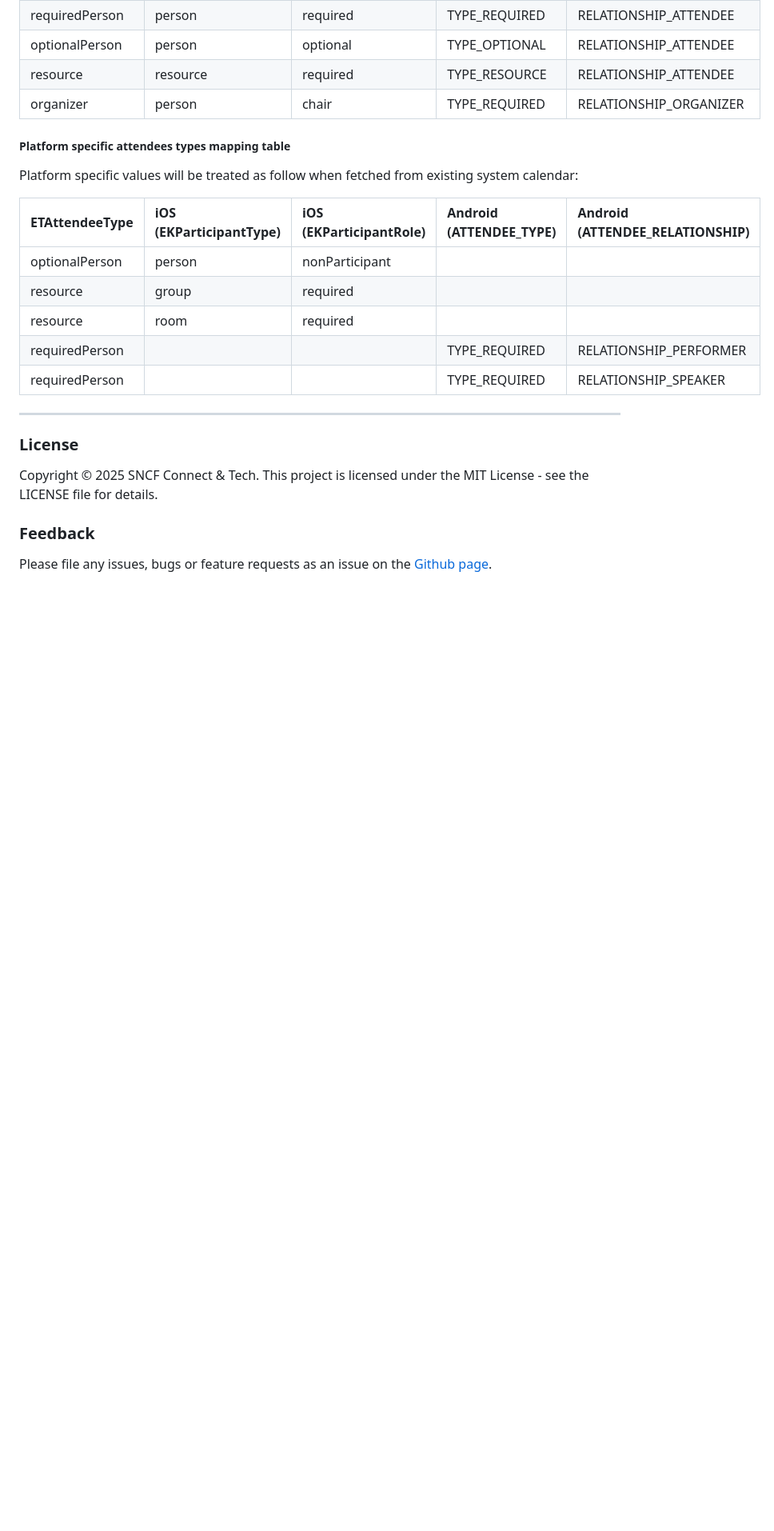
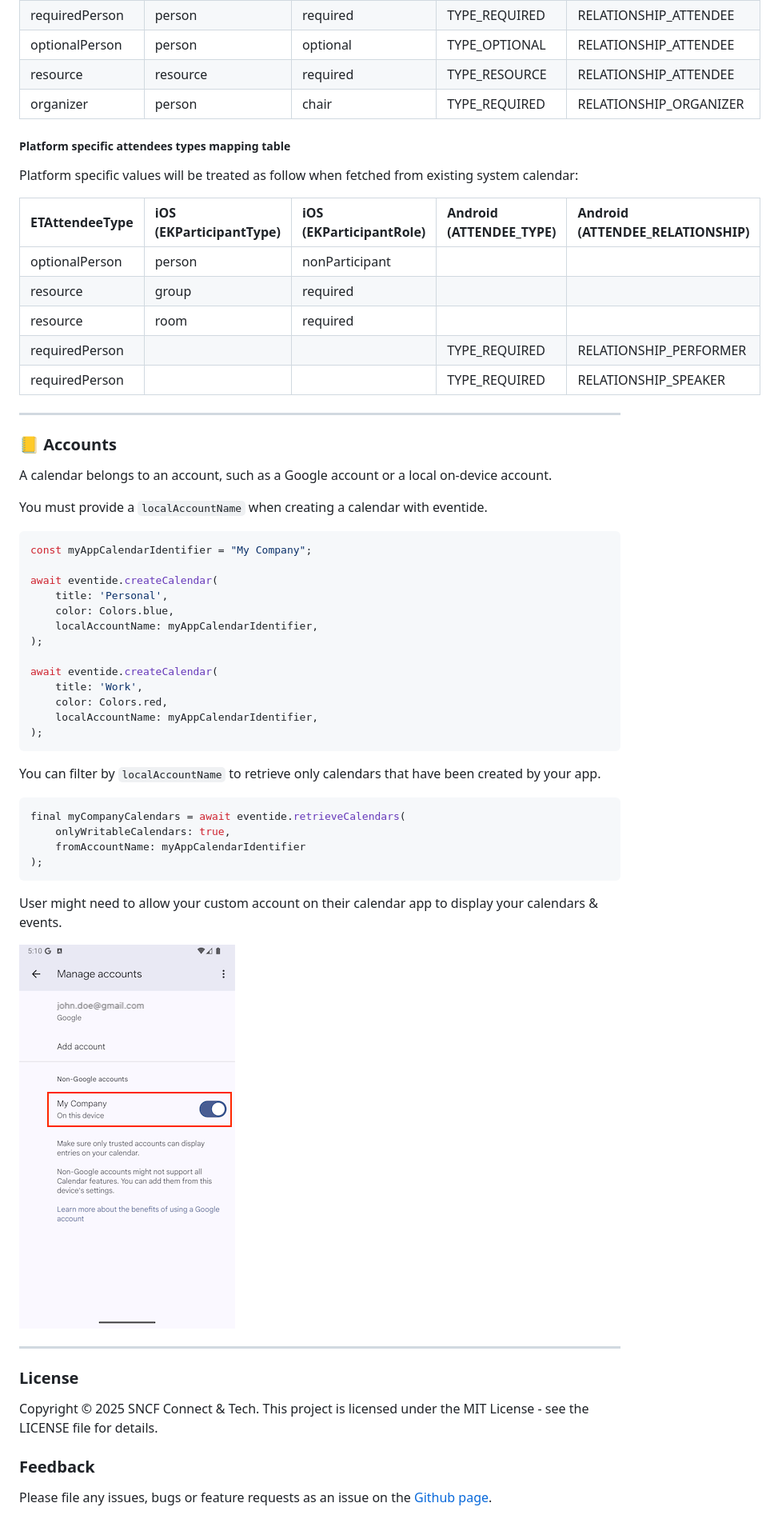
Before and after one commit to sncf-connect-tech/eventide, a Markdown page: README.md, the part around one of its changes. Shown at 80% size. GitHub-like rendering; pictures changed too: .github/documentation/manageaccounts.png (added); blank space fills up the shorter version.

````diff
--- a/README.md
+++ b/README.md
@@ -118,6 +122,43 @@ Platform specific values will be treated as follow when fetched from existing sy
 
 ---
 
+### 📒 Accounts
+
+A calendar belongs to an account, such as a Google account or a local on-device account.
+
+You must provide a `localAccountName` when creating a calendar with eventide.
+
+```dart
+const myAppCalendarIdentifier = "My Company";
+
+await eventide.createCalendar(
+    title: 'Personal',
+    color: Colors.blue,
+    localAccountName: myAppCalendarIdentifier,
+);
+
+await eventide.createCalendar(
+    title: 'Work',
+    color: Colors.red,
+    localAccountName: myAppCalendarIdentifier,
+);
+```
+
+You can filter by `localAccountName` to retrieve only calendars that have been created by your app.
+
+```dart
+final myCompanyCalendars = await eventide.retrieveCalendars(
+    onlyWritableCalendars: true,
+    fromAccountName: myAppCalendarIdentifier
+);
+```
+
+User might need to allow your custom account on their calendar app to display your calendars & events.
+
+![Google Calendar App > Parameters > Manage accounts](./.github/documentation/manageaccounts.png)
+
+---
+
 ### License
 
 Copyright © 2025 SNCF Connect & Tech. This project is licensed under the MIT License - see the LICENSE file for details.
````
Also changed, not shown: other parts of README.md (+5 -1 lines), CHANGELOG.md (+10 -5 lines), 3 other files.
